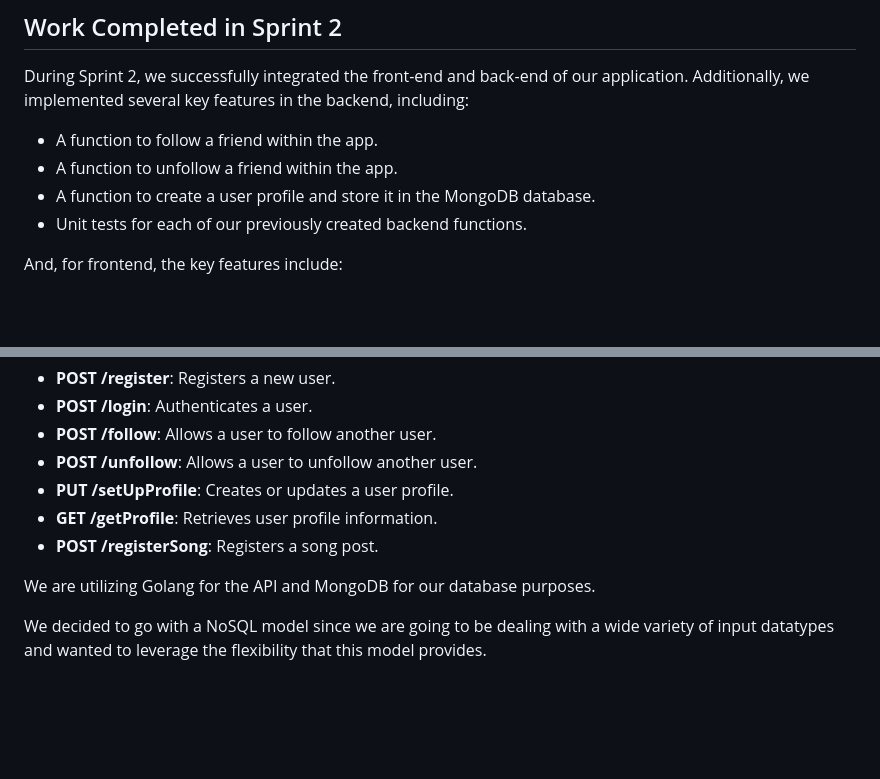
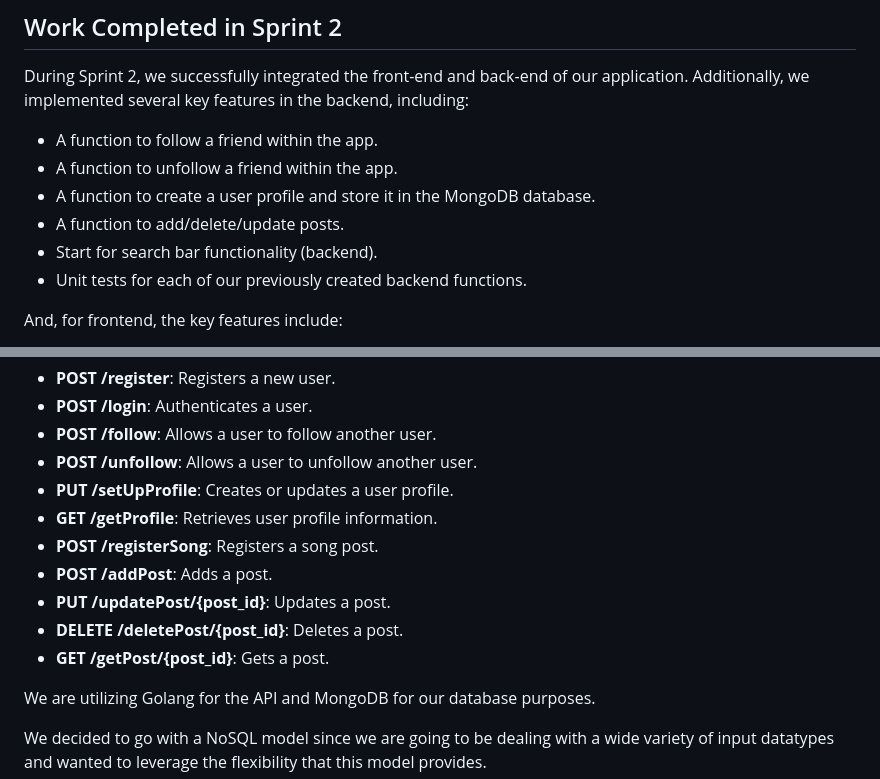
Before and after one commit to swe-fall-2024/soundbytes, a Markdown page: Sprint2.md, 2 parts joined by grey strips. Drawn GitHub-style; blank space fills up the shorter version.

```diff
--- a/Sprint2.md
+++ b/Sprint2.md
@@ -5,6 +5,8 @@ During Sprint 2, we successfully integrated the front-end and back-end of our ap
 - A function to follow a friend within the app.
 - A function to unfollow a friend within the app.
 - A function to create a user profile and store it in the MongoDB database.
+- A function to add/delete/update posts.
+- Start for search bar functionality (backend).
 - Unit tests for each of our previously created backend functions.
 
 And, for frontend, the key features include:
@@ -113,6 +151,11 @@ The backend API includes the following endpoints:
 - **PUT /setUpProfile**: Creates or updates a user profile.
 - **GET /getProfile**: Retrieves user profile information.
 - **POST /registerSong**: Registers a song post.
+- **POST /addPost**: Adds a post.
+- **PUT /updatePost/{post_id}**: Updates a post.
+- **DELETE /deletePost/{post_id}**: Deletes a post.
+- **GET /getPost/{post_id}**: Gets a post.
+
 
 We are utilizing Golang for the API and MongoDB for our database purposes.
 
```
Also changed, not shown: other parts of Sprint2.md (+36 -0 lines).
